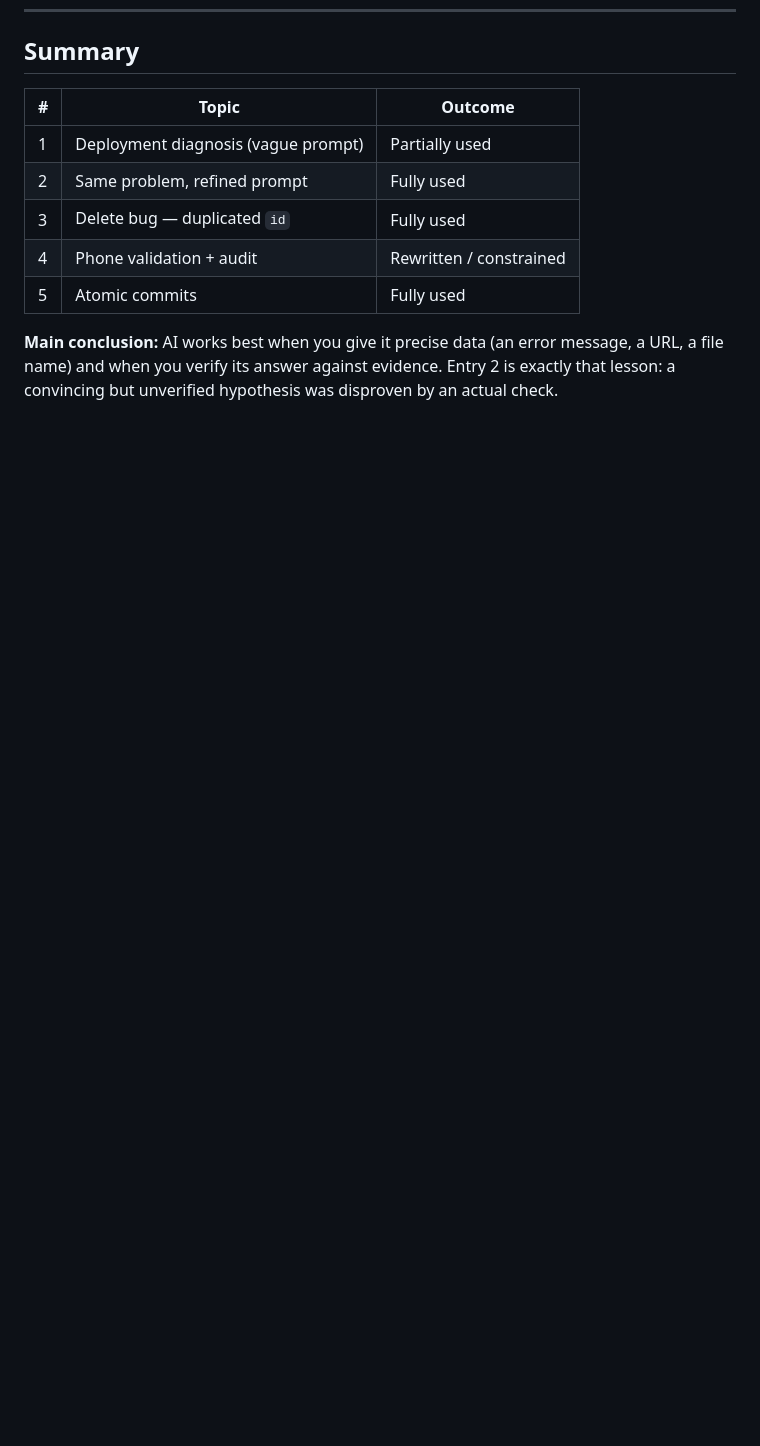
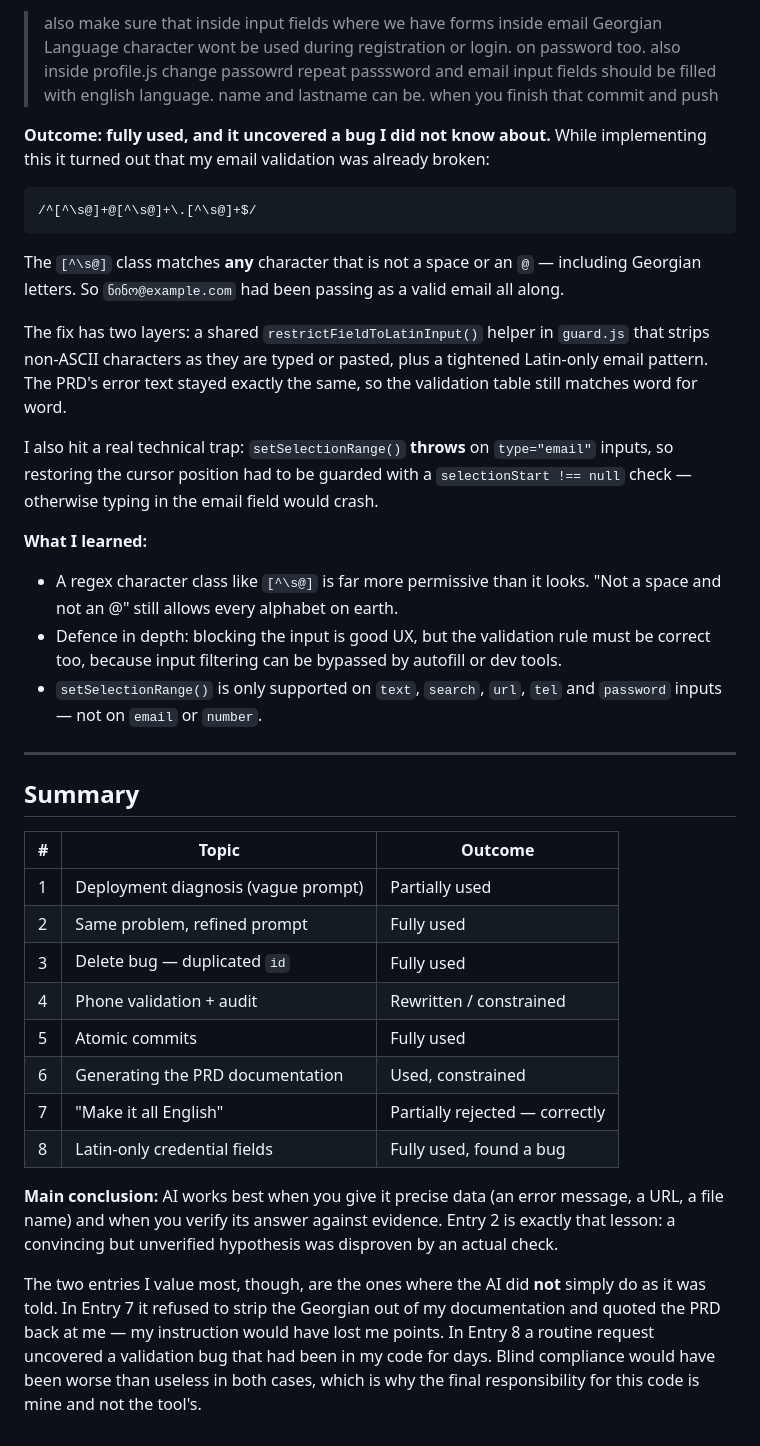
Before and after one commit to DonKravche/10x-CRM, a Markdown page: ai-log.md, the part around one of its changes. Rendered like a GitHub page; blank space fills up the shorter version.

Commit message:
docs(ai-log): add three entries covering documentation and Latin-only input

````diff
--- a/ai-log.md
+++ b/ai-log.md
@@ -186,3 +249,38 @@ rejected and a `rebase` was required.
+> also make sure that inside input fields where we have forms inside email Georgian
+> Language character wont be used during registration or login. on password too. also
+> inside profile.js change passowrd repeat passsword and email input fields should be
+> filled with english language. name and lastname can be. when you finish that commit
+> and push
+
+**Outcome: fully used, and it uncovered a bug I did not know about.**
+While implementing this it turned out that my email validation was already broken:
+
+```js
+/^[^\s@]+@[^\s@]+\.[^\s@]+$/
+```
+
+The `[^\s@]` class matches **any** character that is not a space or an `@` — including
+Georgian letters. So `ნინო@example.com` had been passing as a valid email all along.
+
+The fix has two layers: a shared `restrictFieldToLatinInput()` helper in `guard.js`
+that strips non-ASCII characters as they are typed or pasted, plus a tightened
+Latin-only email pattern. The PRD's error text stayed exactly the same, so the
+validation table still matches word for word.
+
+I also hit a real technical trap: `setSelectionRange()` **throws** on
+`type="email"` inputs, so restoring the cursor position had to be guarded with a
+`selectionStart !== null` check — otherwise typing in the email field would crash.
+
+**What I learned:**
+- A regex character class like `[^\s@]` is far more permissive than it looks. "Not a
+  space and not an @" still allows every alphabet on earth.
+- Defence in depth: blocking the input is good UX, but the validation rule must be
+  correct too, because input filtering can be bypassed by autofill or dev tools.
+- `setSelectionRange()` is only supported on `text`, `search`, `url`, `tel` and
+  `password` inputs — not on `email` or `number`.
+
+---
+
 ## Summary
 
 | # | Topic | Outcome |
@@ -192,7 +290,17 @@ rejected and a `rebase` was required.
 | 3 | Delete bug — duplicated `id` | Fully used |
 | 4 | Phone validation + audit | Rewritten / constrained |
 | 5 | Atomic commits | Fully used |
+| 6 | Generating the PRD documentation | Used, constrained |
+| 7 | "Make it all English" | Partially rejected — correctly |
+| 8 | Latin-only credential fields | Fully used, found a bug |
 
 **Main conclusion:** AI works best when you give it precise data (an error message, a
 URL, a file name) and when you verify its answer against evidence. Entry 2 is exactly
 that lesson: a convincing but unverified hypothesis was disproven by an actual check.
+
+The two entries I value most, though, are the ones where the AI did **not** simply do
+as it was told. In Entry 7 it refused to strip the Georgian out of my documentation and
+quoted the PRD back at me — my instruction would have lost me points. In Entry 8 a
+routine request uncovered a validation bug that had been in my code for days. Blind
+compliance would have been worse than useless in both cases, which is why the final
+responsibility for this code is mine and not the tool's.
````
Also changed, not shown: other parts of ai-log.md (+63 -0 lines).
